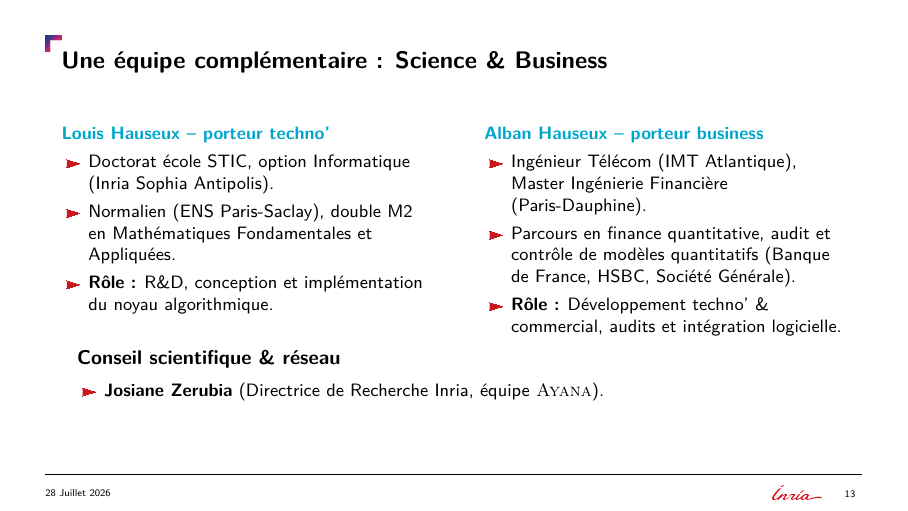
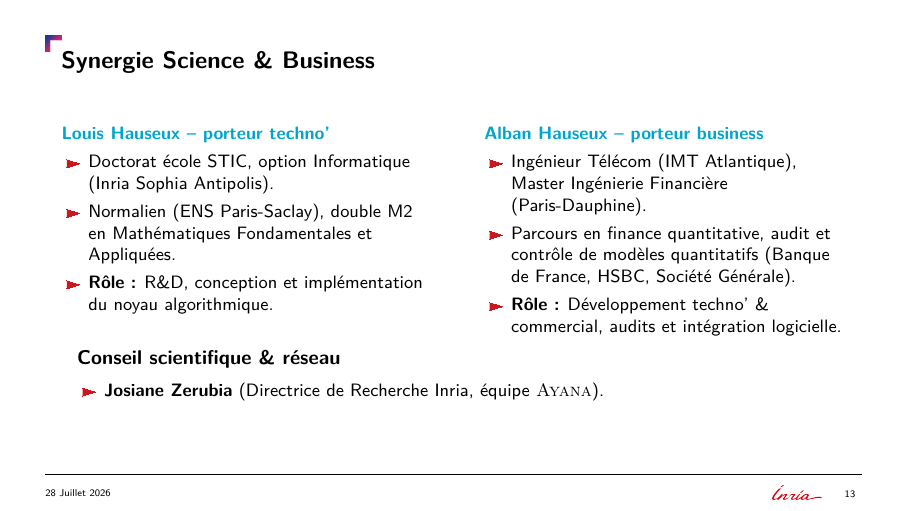
Before and after one commit to Ludwig-H/ISS, LaTeX slides (Presentation_Inria_Startup_Studio_2026-07-28/main.tex): page 13 of 48. The pictures show the PDF file Presentation_Inria_Startup_Studio_Percolia_2026-07-28.pdf that the author committed with the source.

Commit message:
style: rename Team slide title to Synergie Science & Business

```diff
--- a/Presentation_Inria_Startup_Studio_2026-07-28/main.tex
+++ b/Presentation_Inria_Startup_Studio_2026-07-28/main.tex
@@ -391,7 +391,7 @@
 
 \section{Équipe}
 % Slide 6: L'Équipe
-\begin{frame}{Une équipe complémentaire : Science \& Business}
+\begin{frame}{Synergie Science \& Business}
     \begin{columns}[T]
         \begin{column}{0.48\textwidth}
             \textbf{\bleu Louis \textsc{Hauseux} -- porteur techno'}
```
Also changed, not shown: Presentation_Inria_Startup_Studio_Percolia_2026-07-28.pdf.
